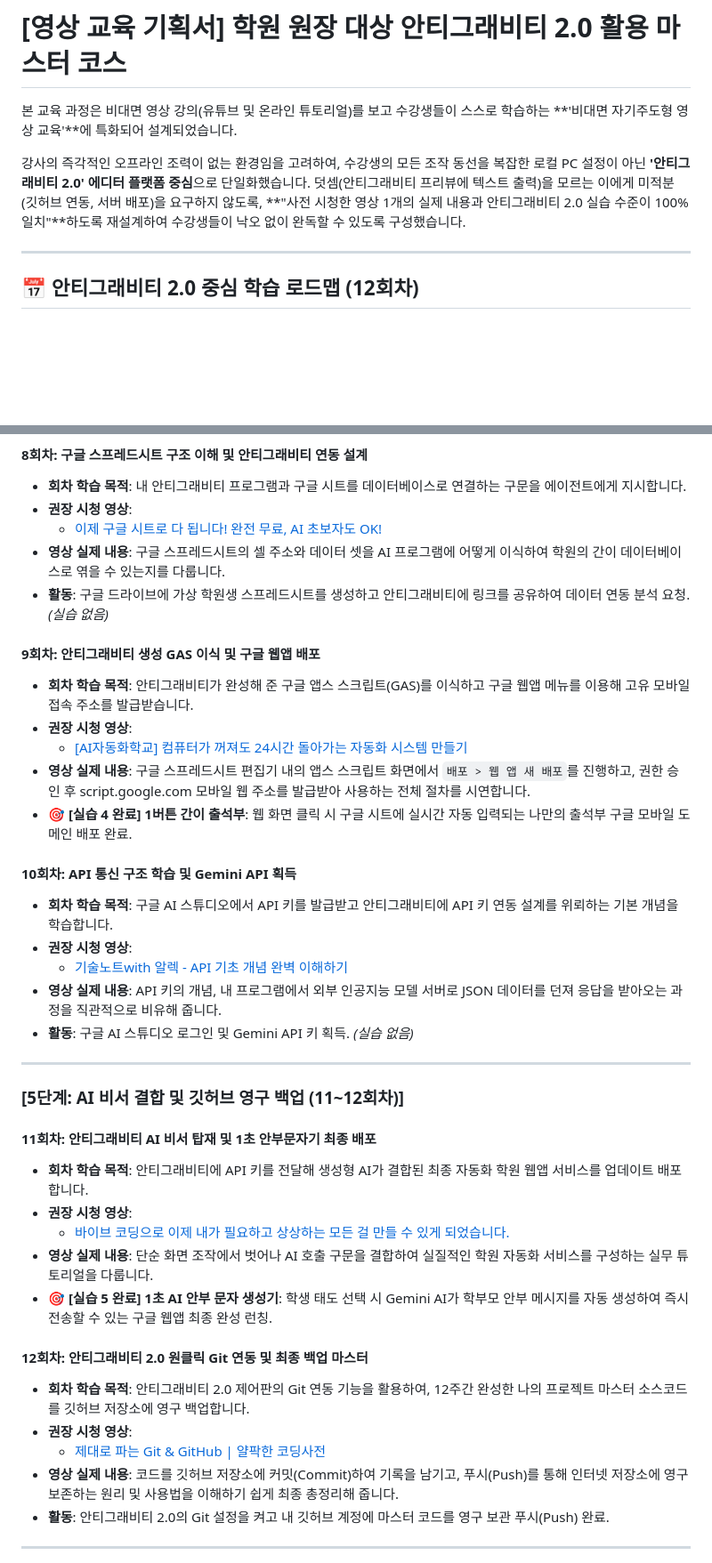
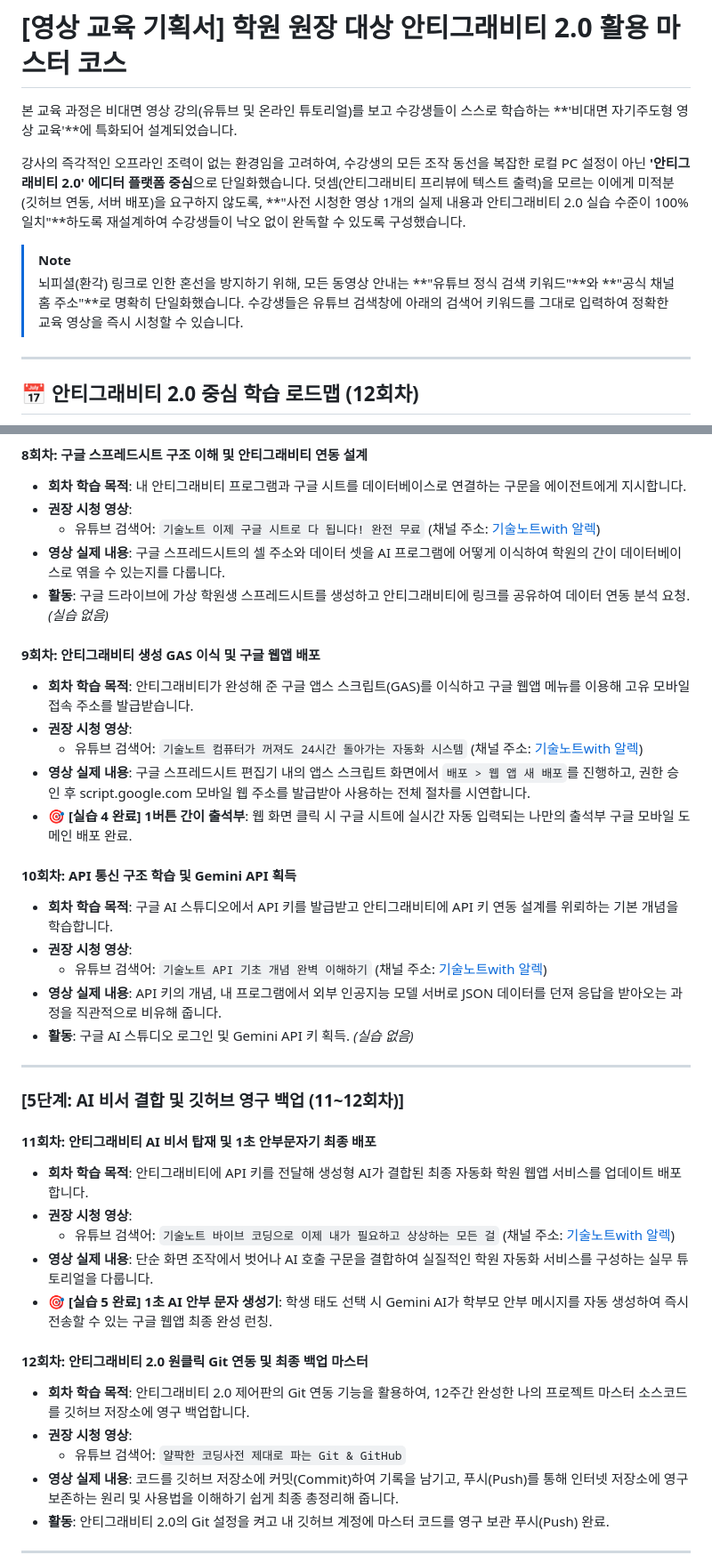
Before and after one commit to AI-aca/AIEdu, a Markdown page: AI_Education_Curriculum_12Weeks.md, 2 parts joined by grey strips. Shown at 89% size. GitHub-like rendering; blank space fills up the shorter version.

```diff
--- a/AI_Education_Curriculum_12Weeks.md
+++ b/AI_Education_Curriculum_12Weeks.md
@@ -3,6 +3,9 @@
 본 교육 과정은 비대면 영상 강의(유튜브 및 온라인 튜토리얼)를 보고 수강생들이 스스로 학습하는 **'비대면 자기주도형 영상 교육'**에 특화되어 설계되었습니다.
 
 강사의 즉각적인 오프라인 조력이 없는 환경임을 고려하여, 수강생의 모든 조작 동선을 복잡한 로컬 PC 설정이 아닌 **'안티그래비티 2.0' 에디터 플랫폼 중심**으로 단일화했습니다. 덧셈(안티그래비티 프리뷰에 텍스트 출력)을 모르는 이에게 미적분(깃허브 연동, 서버 배포)을 요구하지 않도록, **"사전 시청한 영상 1개의 실제 내용과 안티그래비티 2.0 실습 수준이 100% 일치"**하도록 재설계하여 수강생들이 낙오 없이 완독할 수 있도록 구성했습니다.
+
+> [!NOTE]
+> 뇌피셜(환각) 링크로 인한 혼선을 방지하기 위해, 모든 동영상 안내는 **"유튜브 정식 검색 키워드"**와 **"공식 채널 홈 주소"**로 명확히 단일화했습니다. 수강생들은 유튜브 검색창에 아래의 검색어 키워드를 그대로 입력하여 정확한 교육 영상을 즉시 시청할 수 있습니다.
 
 ---
 
@@ -141,21 +144,21 @@ graph TD
 #### 8회차: 구글 스프레드시트 구조 이해 및 안티그래비티 연동 설계
 *   **회차 학습 목적**: 내 안티그래비티 프로그램과 구글 시트를 데이터베이스로 연결하는 구문을 에이전트에게 지시합니다.
 *   **권장 시청 영상**:
-    *   [이제 구글 시트로 다 됩니다! 완전 무료, AI 초보자도 OK!](https://vertexaisearch.cloud.google.com/grounding-api-redirect/AUZIYQGnguFYsB_GoiQdgkV0kaLnkgif8STwAVgwsmqpGfJOcECd42vv2sVV5Fw_9LNKDjGEUVDH51hv4u0d6vQeUj3F-Qz8UreM7rfKHrbL9GnVQfEyIJGXxQceWjJ2MyANEZQZ)
+    *   유튜브 검색어: `기술노트 이제 구글 시트로 다 됩니다! 완전 무료` (채널 주소: [기술노트with 알렉](https://www.youtube.com/@with2511))
 *   **영상 실제 내용**: 구글 스프레드시트의 셀 주소와 데이터 셋을 AI 프로그램에 어떻게 이식하여 학원의 간이 데이터베이스로 엮을 수 있는지를 다룹니다.
 *   **활동**: 구글 드라이브에 가상 학원생 스프레드시트를 생성하고 안티그래비티에 링크를 공유하여 데이터 연동 분석 요청. *(실습 없음)*
 
 #### 9회차: 안티그래비티 생성 GAS 이식 및 구글 웹앱 배포
 *   **회차 학습 목적**: 안티그래비티가 완성해 준 구글 앱스 스크립트(GAS)를 이식하고 구글 웹앱 메뉴를 이용해 고유 모바일 접속 주소를 발급받습니다.
 *   **권장 시청 영상**:
-    *   [[AI자동화학교] 컴퓨터가 꺼져도 24시간 돌아가는 자동화 시스템 만들기](https://vertexaisearch.cloud.google.com/grounding-api-redirect/AUZIYQET1Rb7KBL74XFvRtRZfV51yfNT-QrWrsfxugatno5RuX3VuwovTrQ26zbH1zFZm34zDzJVU_GjrJV-DhX18lh7y_HfdOXD5Jo4UyE0kD1gbVVt2X_1pBilnA-Wgx-C2ElU)
+    *   유튜브 검색어: `기술노트 컴퓨터가 꺼져도 24시간 돌아가는 자동화 시스템` (채널 주소: [기술노트with 알렉](https://www.youtube.com/@with2511))
 *   **영상 실제 내용**: 구글 스프레드시트 편집기 내의 앱스 스크립트 화면에서 `배포 > 웹 앱 새 배포`를 진행하고, 권한 승인 후 script.google.com 모바일 웹 주소를 발급받아 사용하는 전체 절차를 시연합니다.
 *   **🎯 [실습 4 완료] 1버튼 간이 출석부**: 웹 화면 클릭 시 구글 시트에 실시간 자동 입력되는 나만의 출석부 구글 모바일 도메인 배포 완료.
 
 #### 10회차: API 통신 구조 학습 및 Gemini API 획득
 *   **회차 학습 목적**: 구글 AI 스튜디오에서 API 키를 발급받고 안티그래비티에 API 키 연동 설계를 위뢰하는 기본 개념을 학습합니다.
 *   **권장 시청 영상**:
-    *   [기술노트with 알렉 - API 기초 개념 완벽 이해하기](https://vertexaisearch.cloud.google.com/grounding-api-redirect/AUZIYQEdKZMyonVparHXGfp19D9PiNuxWohcBjs7fKHCr21Es8T6p0i1ng5Ug_e3GKZew1MLmmTFOlKyxOqhmkr8V72qkpAr_Xhli2CNzwQhIH_hjgVzH7gCmUKDCo42EBu30k8=)
+    *   유튜브 검색어: `기술노트 API 기초 개념 완벽 이해하기` (채널 주소: [기술노트with 알렉](https://www.youtube.com/@with2511))
 *   **영상 실제 내용**: API 키의 개념, 내 프로그램에서 외부 인공지능 모델 서버로 JSON 데이터를 던져 응답을 받아오는 과정을 직관적으로 비유해 줍니다.
 *   **활동**: 구글 AI 스튜디오 로그인 및 Gemini API 키 획득. *(실습 없음)*
 
@@ -166,14 +169,14 @@ graph TD
 #### 11회차: 안티그래비티 AI 비서 탑재 및 1초 안부문자기 최종 배포
 *   **회차 학습 목적**: 안티그래비티에 API 키를 전달해 생성형 AI가 결합된 최종 자동화 학원 웹앱 서비스를 업데이트 배포합니다.
 *   **권장 시청 영상**:
-    *   [바이브 코딩으로 이제 내가 필요하고 상상하는 모든 걸 만들 수 있게 되었습니다.](https://vertexaisearch.cloud.google.com/grounding-api-redirect/AUZIYGhoPjz4xq99vOioLP-fNn9P_YtlO5eiK2xMFHY8lRNHkTzutinE3mTE-7G1R-ygyKdzdTnBdSX4duErP-THHs8pwQCZ0JSltAakfvPpZc2jj6atorfJhtZTb30HWzrQaspWG)
+    *   유튜브 검색어: `기술노트 바이브 코딩으로 이제 내가 필요하고 상상하는 모든 걸` (채널 주소: [기술노트with 알렉](https://www.youtube.com/@with2511))
 *   **영상 실제 내용**: 단순 화면 조작에서 벗어나 AI 호출 구문을 결합하여 실질적인 학원 자동화 서비스를 구성하는 실무 튜토리얼을 다룹니다.
 *   **🎯 [실습 5 완료] 1초 AI 안부 문자 생성기**: 학생 태도 선택 시 Gemini AI가 학부모 안부 메시지를 자동 생성하여 즉시 전송할 수 있는 구글 웹앱 최종 완성 런칭.
 
 #### 12회차: 안티그래비티 2.0 원클릭 Git 연동 및 최종 백업 마스터
 *   **회차 학습 목적**: 안티그래비티 2.0 제어판의 Git 연동 기능을 활용하여, 12주간 완성한 나의 프로젝트 마스터 소스코드를 깃허브 저장소에 영구 백업합니다.
 *   **권장 시청 영상**:
-    *   [제대로 파는 Git & GitHub | 얄팍한 코딩사전](https://youtu.be/1I3hMwQU6GU)
+    *   유튜브 검색어: `얄팍한 코딩사전 제대로 파는 Git & GitHub`
 *   **영상 실제 내용**: 코드를 깃허브 저장소에 커밋(Commit)하여 기록을 남기고, 푸시(Push)를 통해 인터넷 저장소에 영구 보존하는 원리 및 사용법을 이해하기 쉽게 최종 총정리해 줍니다.
 *   **활동**: 안티그래비티 2.0의 Git 설정을 켜고 내 깃허브 계정에 마스터 코드를 영구 보관 푸시(Push) 완료.
 
```
Also changed, not shown: other parts of AI_Education_Curriculum_12Weeks.md (+9 -9 lines).
